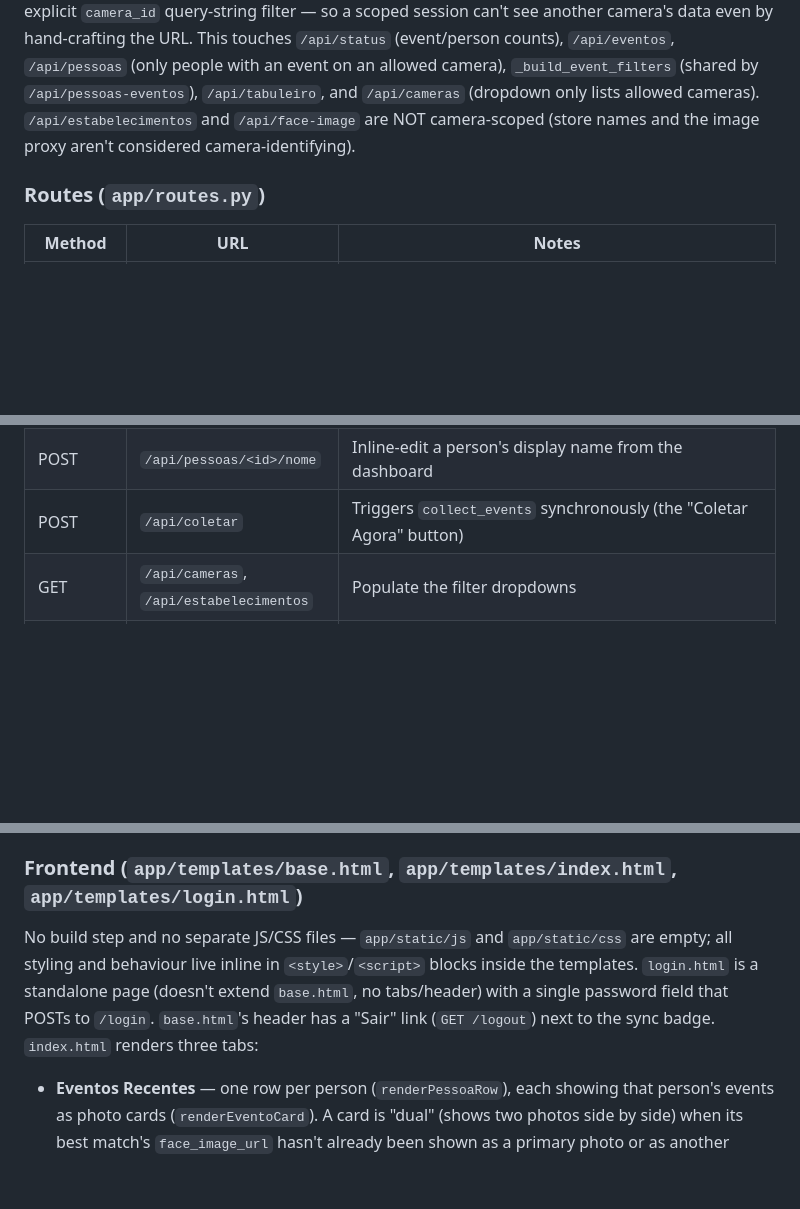
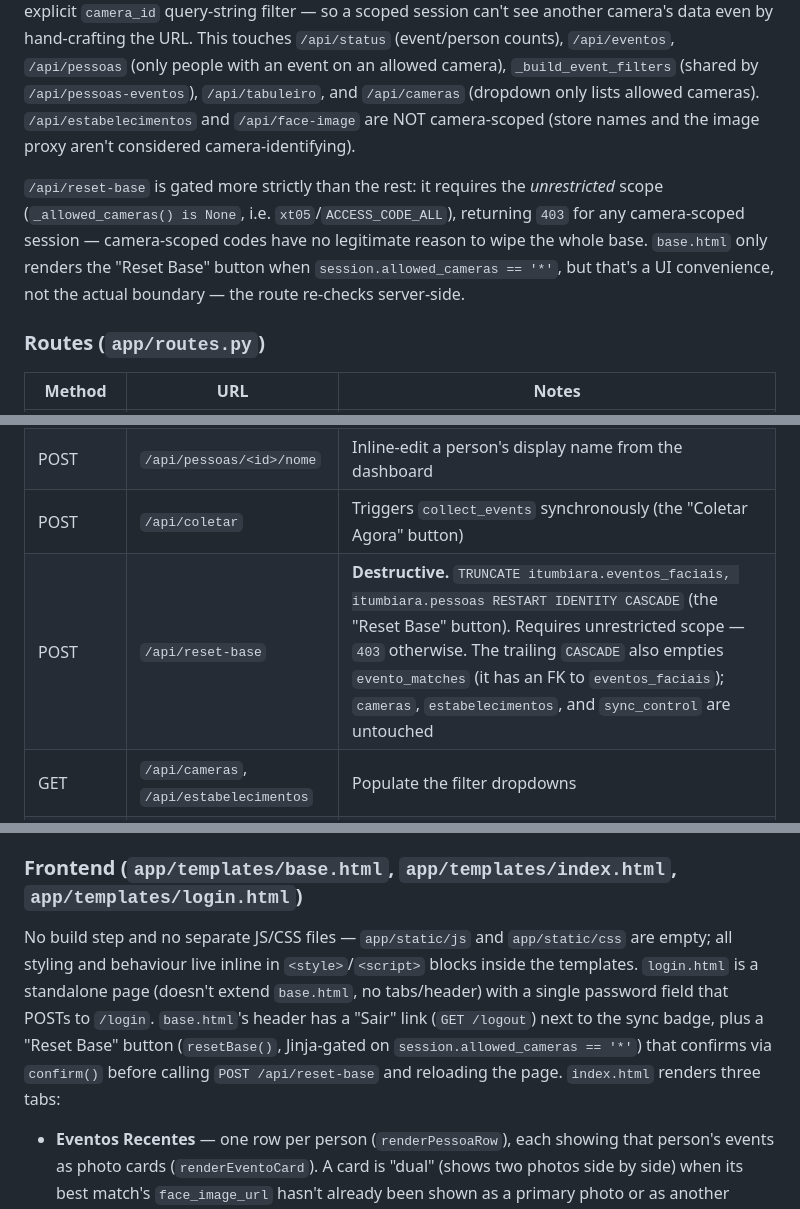
Before and after one commit to fernandofarooficial/newface, a Markdown page: CLAUDE.md, 3 parts joined by grey strips. Rendered like a GitHub page; blank space fills up the shorter version.

Commit message:
Documenta a feature "Reset Base" em CLAUDE.md, README.md e DATABASE.md
Cobre a rota POST /api/reset-base, o gate de acesso total, o efeito
do TRUNCATE ... CASCADE sobre evento_matches e o reset das sequences.

Co-Authored-By: Claude Sonnet 5 <noreply@anthropic.com>
Claude-Session: https://claude.ai/code/session_015qvVwjStDqYM2vFVHLoLGd

```diff
--- a/CLAUDE.md
+++ b/CLAUDE.md
@@ -78,6 +78,8 @@ The whole blueprint sits behind a password gate enforced by `bp.before_request`
 
 Auth is a flat access-code → camera-scope map, `Config.ACCESS_CODES` (env-overridable via `ACCESS_CODE_ALL`/`ACCESS_CODE_CAM12`/`ACCESS_CODE_CAM5`, defaults `xt05`→all, `9126`→`["cam_1","cam_2"]`, `4239`→`["cam_5"]`). `POST /login` looks the submitted `codigo` up in that dict and stores the resulting scope in the signed session cookie as `session["allowed_cameras"]` (`"*"` for all, else a list of `camera_id` strings) — there's no per-user identity, just a shared code per camera group. `GET /logout` clears the session. `_allowed_cameras()` reads that scope back (`None` = unrestricted) and every data query that can be scoped by camera ANDs in `EventoFacial.camera_id.in_(allowed)` (or the `Pessoa.eventos.any(...)` equivalent) *in addition to* any explicit `camera_id` query-string filter — so a scoped session can't see another camera's data even by hand-crafting the URL. This touches `/api/status` (event/person counts), `/api/eventos`, `/api/pessoas` (only people with an event on an allowed camera), `_build_event_filters` (shared by `/api/pessoas-eventos`), `/api/tabuleiro`, and `/api/cameras` (dropdown only lists allowed cameras). `/api/estabelecimentos` and `/api/face-image` are NOT camera-scoped (store names and the image proxy aren't considered camera-identifying).
 
+`/api/reset-base` is gated more strictly than the rest: it requires the *unrestricted* scope (`_allowed_cameras() is None`, i.e. `xt05`/`ACCESS_CODE_ALL`), returning `403` for any camera-scoped session — camera-scoped codes have no legitimate reason to wipe the whole base. `base.html` only renders the "Reset Base" button when `session.allowed_cameras == '*'`, but that's a UI convenience, not the actual boundary — the route re-checks server-side.
+
 ### Routes (`app/routes.py`)
 | Method | URL | Notes |
 |--------|-----|-------|
@@ -90,6 +92,7 @@ Auth is a flat access-code → camera-scope map, `Config.ACCESS_CODES` (env-over
 | GET | `/api/pessoas` | Person list for the "Pessoas" tab and the person filter dropdown. Optional `q` does a case-insensitive substring match against `person_unique_id` OR `nome` (e.g. `q=cli_0026`), used by the dropdown's live search so people aren't limited to whatever page was preloaded |
 | POST | `/api/pessoas/<id>/nome` | Inline-edit a person's display name from the dashboard |
 | POST | `/api/coletar` | Triggers `collect_events` synchronously (the "Coletar Agora" button) |
+| POST | `/api/reset-base` | **Destructive.** `TRUNCATE itumbiara.eventos_faciais, itumbiara.pessoas RESTART IDENTITY CASCADE` (the "Reset Base" button). Requires unrestricted scope — `403` otherwise. The trailing `CASCADE` also empties `evento_matches` (it has an FK to `eventos_faciais`); `cameras`, `estabelecimentos`, and `sync_control` are untouched |
 | GET | `/api/cameras`, `/api/estabelecimentos` | Populate the filter dropdowns |
 | GET | `/api/face-image` | Auth proxy, see below |
 | GET | `/api/tabuleiro` | **Powers the "Tabuleiro" tab.** Returns a page of up to 120 people (`TABULEIRO_LIMIT`, fixed page size) via `offset`, one card per `Pessoa`, optionally filtered by `camera_id` (only people with at least one event on that camera). Sortable via `sort` (`ultima_deteccao` default or `primeira_deteccao`), always desc. Response includes `total`/`limit`/`offset` for pagination. Returns each person's *first-ever* photo (`primeira_face_image_url`), found with a `ROW_NUMBER() OVER (PARTITION BY pessoa_id ORDER BY timestamp_evento ASC)` window query scoped to the returned person IDs — avoids N+1 lookups. The camera filter narrows *which people* appear but the photo shown is still their real first-ever face, not their first appearance on that camera |
@@ -98,7 +101,7 @@ Auth is a flat access-code → camera-scope map, `Config.ACCESS_CODES` (env-over
 The facial API requires Basic Auth even for image URLs. The proxy route validates that `path` starts with `/media/`, then fetches the image server-side with credentials and streams it back. The JS builds the `<img src>` using `BASE + '/api/face-image?path=' + encodeURIComponent(face_image_url)`.
 
 ### Frontend (`app/templates/base.html`, `app/templates/index.html`, `app/templates/login.html`)
-No build step and no separate JS/CSS files — `app/static/js` and `app/static/css` are empty; all styling and behaviour live inline in `<style>`/`<script>` blocks inside the templates. `login.html` is a standalone page (doesn't extend `base.html`, no tabs/header) with a single password field that POSTs to `/login`. `base.html`'s header has a "Sair" link (`GET /logout`) next to the sync badge. `index.html` renders three tabs:
+No build step and no separate JS/CSS files — `app/static/js` and `app/static/css` are empty; all styling and behaviour live inline in `<style>`/`<script>` blocks inside the templates. `login.html` is a standalone page (doesn't extend `base.html`, no tabs/header) with a single password field that POSTs to `/login`. `base.html`'s header has a "Sair" link (`GET /logout`) next to the sync badge, plus a "Reset Base" button (`resetBase()`, Jinja-gated on `session.allowed_cameras == '*'`) that confirms via `confirm()` before calling `POST /api/reset-base` and reloading the page. `index.html` renders three tabs:
 - **Eventos Recentes** — one row per person (`renderPessoaRow`), each showing that person's events as photo cards (`renderEventoCard`). A card is "dual" (shows two photos side by side) when its best match's `face_image_url` hasn't already been shown as a primary photo or as another card's match reference in the same row — this de-duplication (`primaryUrls`/`shownMatchUrls` sets in `renderPessoaRow`) is what the recent "card duplicado" bugfix commits target. Filters (date range, pessoa, estabelecimento, câmera, has-matches) re-query `/api/pessoas-eventos`. The pessoa filter is a custom checkbox dropdown (`#f-pessoa-wrap`/`renderPessoaOptions`/`onPessoaCheckChange`) backed by a `selectedPessoaIds` Set — not a native `<select>` — so multiple people can be selected at once; each selected id is appended as a repeated `pessoa_id` query param. Typing in the dropdown's search box (`onPessoaSearchInput`, 250ms debounce) calls `GET /api/pessoas?q=...` server-side rather than filtering a preloaded list, so any of the 200+ people can be found by partial `person_unique_id` (e.g. `cli_0026`) or name — not just whichever page happened to be cached. A `pessoaCache` Map remembers `{id: pessoa}` for anyone ever returned by a search so the button label can still show a selected person's name after the dropdown's visible result set has moved on.
 - **Pessoas** — flat table with inline name editing (`salvarNome` → `POST /api/pessoas/:id/nome`).
 - **Tabuleiro** — grid of one card per person (`tabuleiroCard`) showing their first-ever photo, event count, and detection timestamp; pages of up to 120 people per fetch (`loadTabuleiro(offset)`), with Anterior/Próxima controls (`renderTabuleiroPagination`) that only render when `total` exceeds the 120-person page size. Filterable by camera (`#f-tab-camera` → `camera_id`) and sortable by last appearance or person creation order (`#f-tab-sort` → `sort` param); changing either resets to offset 0. Lazy-loaded: `activateTabuleiro()` only fires the first `/api/tabuleiro` fetch when the tab is clicked.
```
Also changed, not shown: DATABASE.md (+1 -0 lines), README.md (+1 -0 lines).
